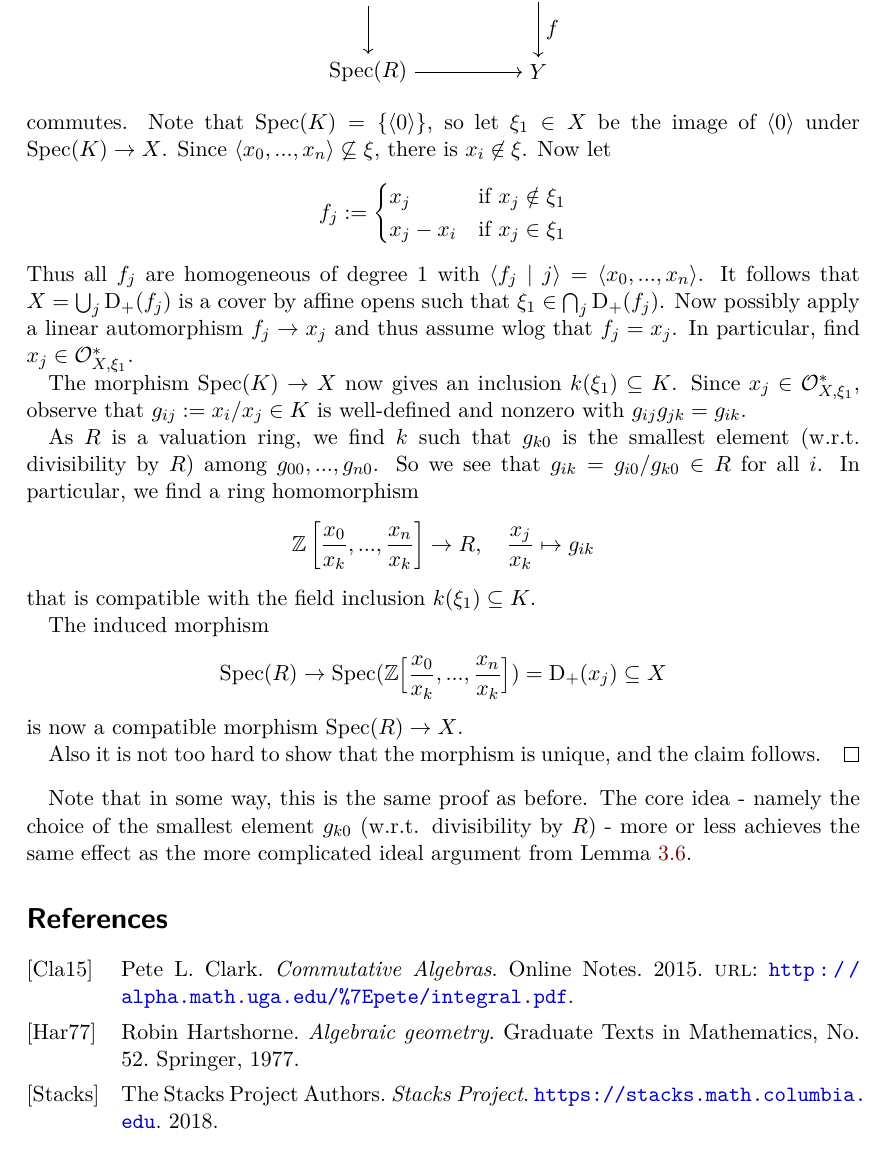
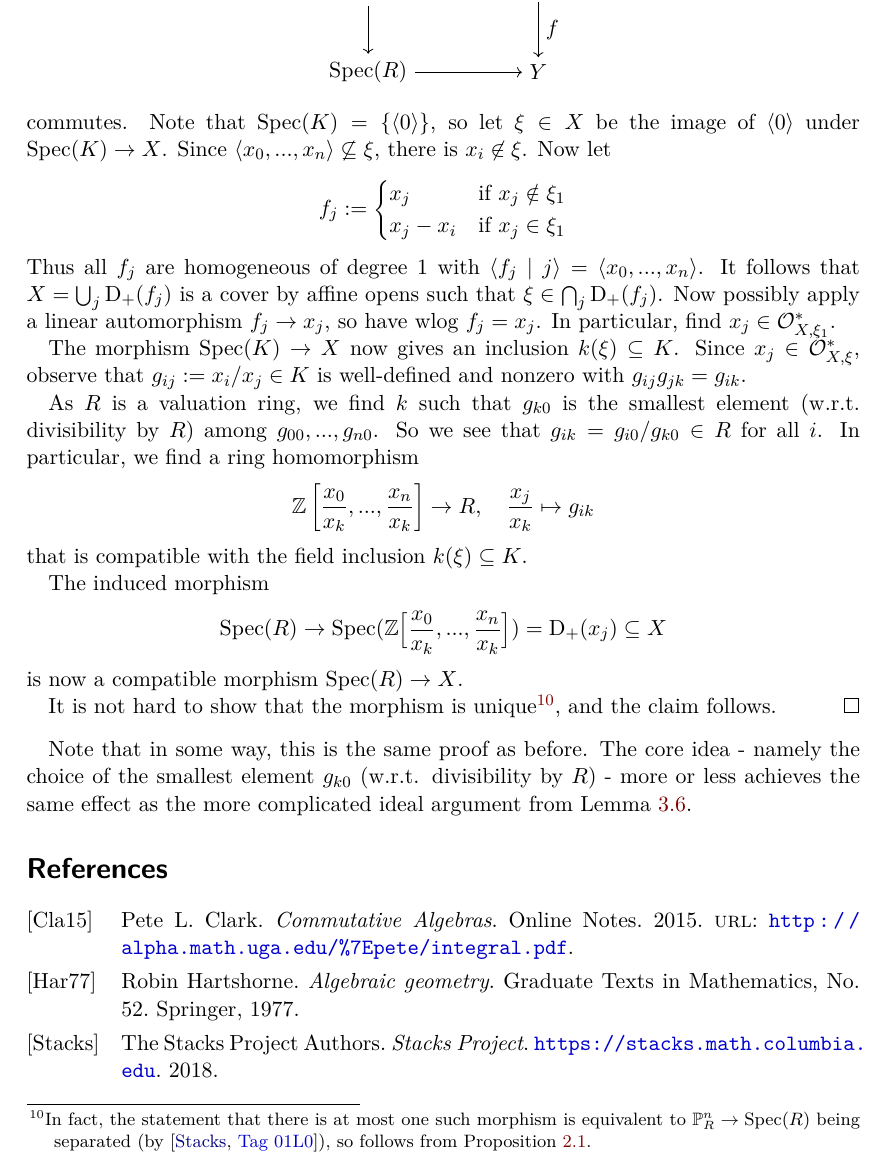
Before and after one commit to FeanorTheElf/miniprojects-ht, a LaTeX document (Schemes/submission.tex): part of page 15 of 15, cut so that both start at the same text. Compiled offline with pdfLaTeX.

Commit message:
Finalized schemes

```diff
--- a/Schemes/submission.tex
+++ b/Schemes/submission.tex
@@ -833,7 +834,7 @@ We will omit the proof here, but present the statement as it can give more geome
         \end{tikzpicture}
     \end{center}
     commutes.
-    Note that $\Spec(K) = \{ \langle 0 \rangle \}$, so let $\xi_1 \in X$ be the image of $\langle 0 \rangle$ under $\Spec(K) \to X$.
+    Note that $\Spec(K) = \{ \langle 0 \rangle \}$, so let $\xi \in X$ be the image of $\langle 0 \rangle$ under $\Spec(K) \to X$.
     Since $\langle x_0, ..., x_n \rangle \not\subseteq \xi$, there is $x_i \not\in \xi$.
     Now let
     \begin{equation*}
@@ -843,20 +844,20 @@ We will omit the proof here, but present the statement as it can give more geome
         \end{cases}
     \end{equation*}
     Thus all $f_j$ are homogeneous of degree 1 with $\langle f_j \ | \ j \rangle = \langle x_0, ..., x_n \rangle$.
-    It follows that $X = \bigcup_j \D{f_j}$ is a cover by affine opens such that $\xi_1 \in \bigcap_j \D{f_j}$.
-    Now possibly apply a linear automorphism $f_j \to x_j$ and thus assume wlog that $f_j = x_j$.
+    It follows that $X = \bigcup_j \D{f_j}$ is a cover by affine opens such that $\xi \in \bigcap_j \D{f_j}$.
+    Now possibly apply a linear automorphism $f_j \to x_j$, so have wlog $f_j = x_j$.
     In particular, find $x_j \in \O_{X, \xi_1}^*$.
 
-    The morphism $\Spec(K) \to X$ now gives an inclusion $k(\xi_1) \subseteq K$.
-    Since $x_j \in \O_{X, \xi_1}^*$, observe that $g_{ij} := x_i / x_j \in K$ is well-defined and nonzero with $g_{ij} g_{jk} = g_{ik}$.
+    The morphism $\Spec(K) \to X$ now gives an inclusion $k(\xi) \subseteq K$.
+    Since $x_j \in \O_{X, \xi}^*$, observe that $g_{ij} := x_i / x_j \in K$ is well-defined and nonzero with $g_{ij} g_{jk} = g_{ik}$.
 
     As $R$ is a valuation ring, we find $k$ such that $g_{k0}$ is the smallest element (w.r.t. divisibility by $R$) among $g_{00}, ..., g_{n0}$.
     So we see that $g_{ik} = g_{i0} / g_{k0} \in R$ for all $i$.
     In particular, we find a ring homomorphism
     \begin{equation*}
-        \Z\left[ \frac {x_0} {x_k}, ..., \frac {x_n} {x_k} \right] \to R, \quad \frac {x_j} {x_k} \mapsto g_{ik}
+        \Z\left[ \frac {x_0} {x_k}, ..., \frac {x_n} {x_k} \right] \to R, \quad \frac {x_j} {x_k} \mapsto g_{i k}
     \end{equation*}
-    that is compatible with the field inclusion $k(\xi_1) \subseteq K$.
+    that is compatible with the field inclusion $k(\xi) \subseteq K$.
 
     The induced morphism
     \begin{equation*}
@@ -864,7 +865,7 @@ We will omit the proof here, but present the statement as it can give more geome
     \end{equation*}
     is now a compatible morphism $\Spec(R) \to X$.
 
-    Also it is not too hard to show that the morphism is unique, and the claim follows.
+    It is not hard to show that the morphism is unique\footnote{In fact, the statement that there is at most one such morphism is equivalent to $\P_R^n \to \Spec(R)$ being separated (by \citestacks{01L0}), so follows from Proposition~\ref{prop:projective_space_separated}.}, and the claim follows.
 \end{proof}
 Note that in some way, this is the same proof as before.
 The core idea - namely the choice of the smallest element $g_{k0}$ (w.r.t. divisibility by $R$) - more or less achieves the same effect as the more complicated ideal argument from Lemma~\ref{prop:adding_coeff_ideal_does_not_introduce_irrelevant_ideal}.
```
Also changed, not shown: Schemes/submission.pdf, Schemes/submission.tex (27 more changed lines).
